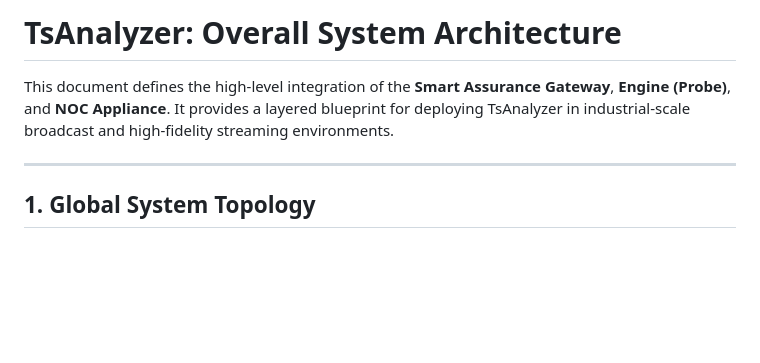
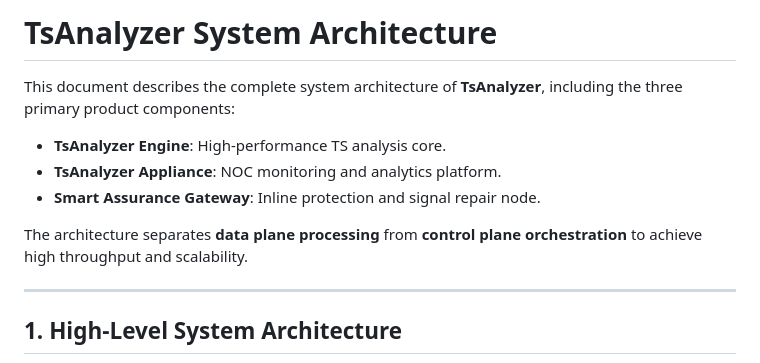
Before and after one commit to lance-lmwang/tsanalyzer, a Markdown page: docs/03_deployment/system_architecture.md, the part around one of its changes. GitHub-like rendering; blank space fills up the shorter version.

````diff
--- a/docs/03_deployment/system_architecture.md
+++ b/docs/03_deployment/system_architecture.md
@@ -1,10 +1,16 @@
-# TsAnalyzer: Overall System Architecture
+# TsAnalyzer System Architecture
 
-This document defines the high-level integration of the **Smart Assurance Gateway**, **Engine (Probe)**, and **NOC Appliance**. It provides a layered blueprint for deploying TsAnalyzer in industrial-scale broadcast and high-fidelity streaming environments.
+This document describes the complete system architecture of **TsAnalyzer**, including the three primary product components:
+
+*   **TsAnalyzer Engine**: High-performance TS analysis core.
+*   **TsAnalyzer Appliance**: NOC monitoring and analytics platform.
+*   **Smart Assurance Gateway**: Inline protection and signal repair node.
+
+The architecture separates **data plane processing** from **control plane orchestration** to achieve high throughput and scalability.
 
 ---
 
-## 1. Global System Topology
+## 1. High-Level System Architecture
 
 ```mermaid
 flowchart LR
````
Also changed, not shown: other parts of docs/03_deployment/system_architecture.md (+86 -105 lines), README.md (+4 -3 lines).
